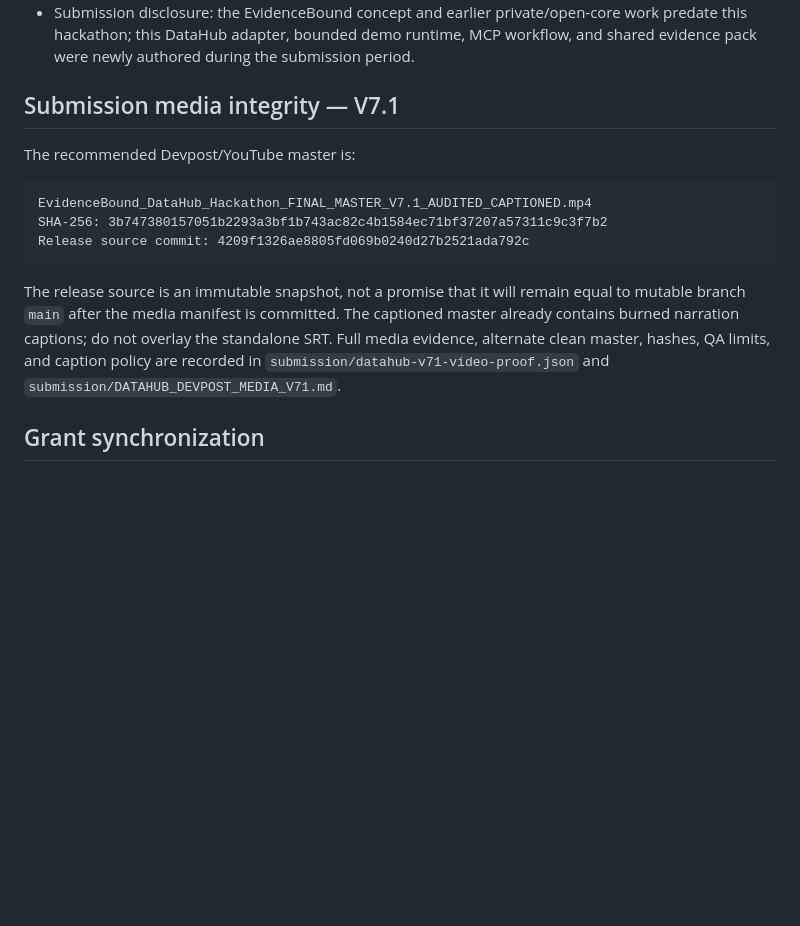
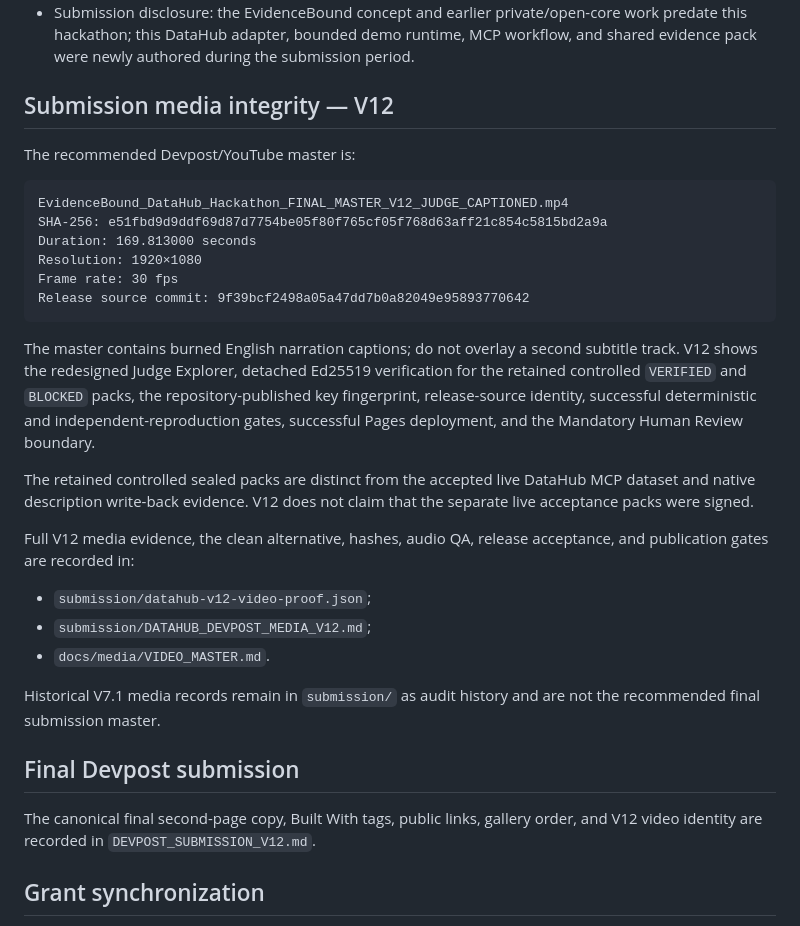
Before and after one commit to moneyparking/evidencebound-datahub-gate, a Markdown page: README.md, the part around the change. GitHub-like rendering; blank space fills up the shorter version.

Commit message:
docs: bind README to final V12 submission evidence

````diff
--- a/README.md
+++ b/README.md
@@ -247,17 +247,34 @@ No LLM integration is claimed in this repository.
 - Public repository and deterministic GitHub Actions gates
 - Submission disclosure: the EvidenceBound concept and earlier private/open-core work predate this hackathon; this DataHub adapter, bounded demo runtime, MCP workflow, and shared evidence pack were newly authored during the submission period.
 
-## Submission media integrity — V7.1
+## Submission media integrity — V12
 
 The recommended Devpost/YouTube master is:
 
 ```text
-EvidenceBound_DataHub_Hackathon_FINAL_MASTER_V7.1_AUDITED_CAPTIONED.mp4
-SHA-256: 3b747380157051b2293a3bf1b743ac82c4b1584ec71bf37207a57311c9c3f7b2
-Release source commit: 4209f1326ae8805fd069b0240d27b2521ada792c
+EvidenceBound_DataHub_Hackathon_FINAL_MASTER_V12_JUDGE_CAPTIONED.mp4
+SHA-256: e51fbd9d9ddf69d87d7754be05f80f765cf05f768d63aff21c854c5815bd2a9a
+Duration: 169.813000 seconds
+Resolution: 1920×1080
+Frame rate: 30 fps
+Release source commit: 9f39bcf2498a05a47dd7b0a82049e95893770642
 ```
 
-The release source is an immutable snapshot, not a promise that it will remain equal to mutable branch `main` after the media manifest is committed. The captioned master already contains burned narration captions; do not overlay the standalone SRT. Full media evidence, alternate clean master, hashes, QA limits, and caption policy are recorded in `submission/datahub-v71-video-proof.json` and `submission/DATAHUB_DEVPOST_MEDIA_V71.md`.
+The master contains burned English narration captions; do not overlay a second subtitle track. V12 shows the redesigned Judge Explorer, detached Ed25519 verification for the retained controlled `VERIFIED` and `BLOCKED` packs, the repository-published key fingerprint, release-source identity, successful deterministic and independent-reproduction gates, successful Pages deployment, and the Mandatory Human Review boundary.
+
+The retained controlled sealed packs are distinct from the accepted live DataHub MCP dataset and native description write-back evidence. V12 does not claim that the separate live acceptance packs were signed.
+
+Full V12 media evidence, the clean alternative, hashes, audio QA, release acceptance, and publication gates are recorded in:
+
+- `submission/datahub-v12-video-proof.json`;
+- `submission/DATAHUB_DEVPOST_MEDIA_V12.md`;
+- `docs/media/VIDEO_MASTER.md`.
+
+Historical V7.1 media records remain in `submission/` as audit history and are not the recommended final submission master.
+
+## Final Devpost submission
+
+The canonical final second-page copy, Built With tags, public links, gallery order, and V12 video identity are recorded in `DEVPOST_SUBMISSION_V12.md`.
 
 ## Grant synchronization
 
````
